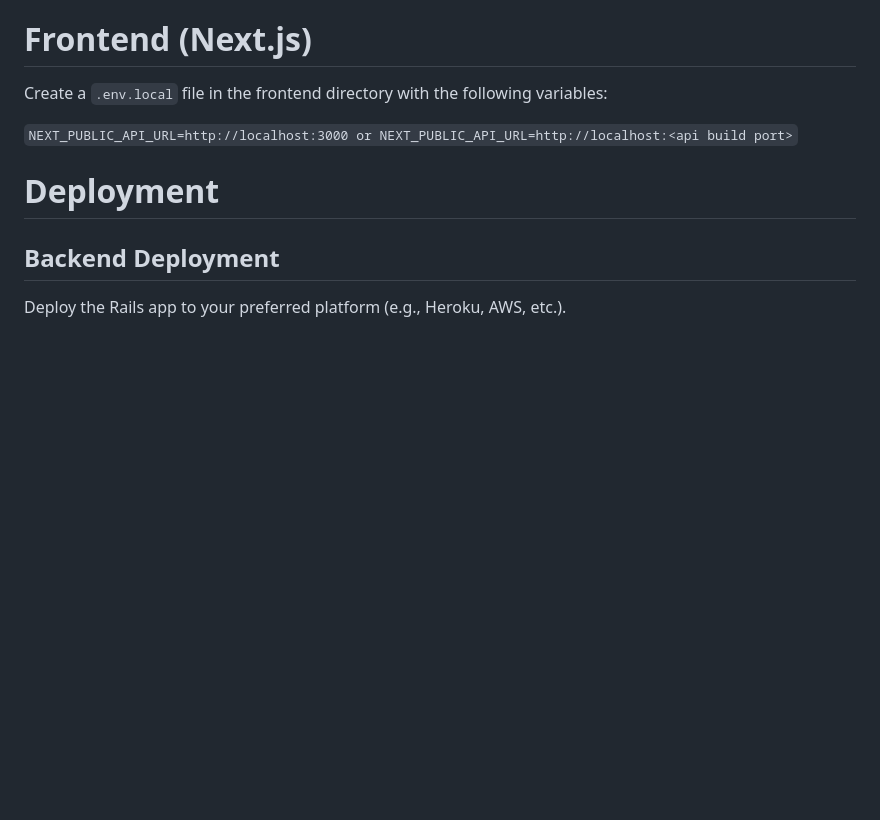
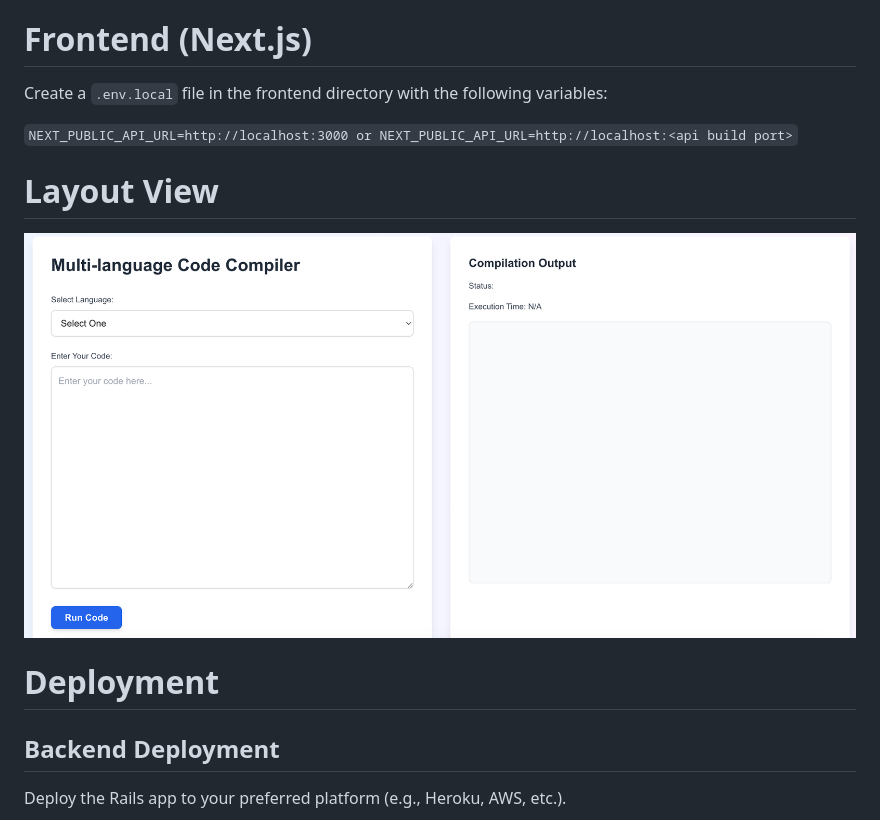
Before and after one commit to Shahjalal7311/ruby-compiler-with-nextjs, a Markdown page: README.md, the part around the change. Drawn GitHub-style; pictures changed too: image/layout.png (added); blank space fills up the shorter version.

Commit message:
image view

````diff
--- a/README.md
+++ b/README.md
@@ -82,6 +82,11 @@ Create a `.env.local` file in the frontend directory with the following variable
 ``` NEXT_PUBLIC_API_URL=http://localhost:3000 or NEXT_PUBLIC_API_URL=http://localhost:<api build port> ```
 
 
+# Layout View
+<img src="/image/layout.png" alt="Layout">
+
+
+
 # Deployment
 
 ## Backend Deployment
````
